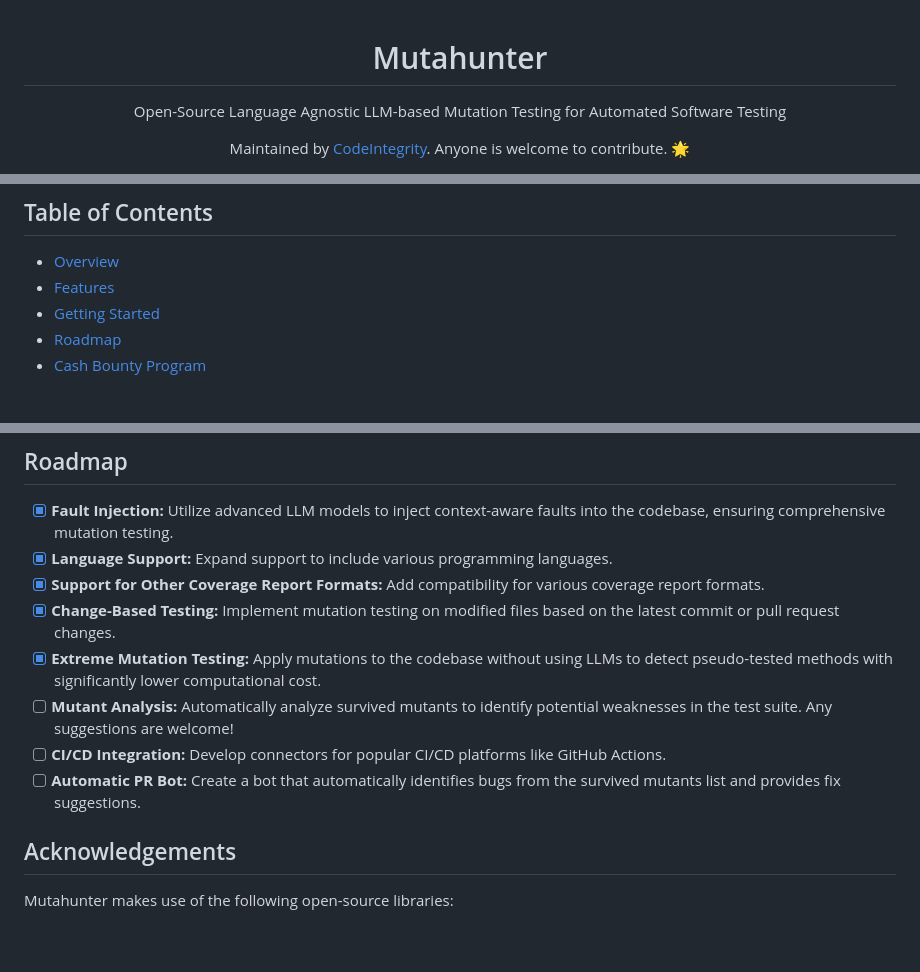
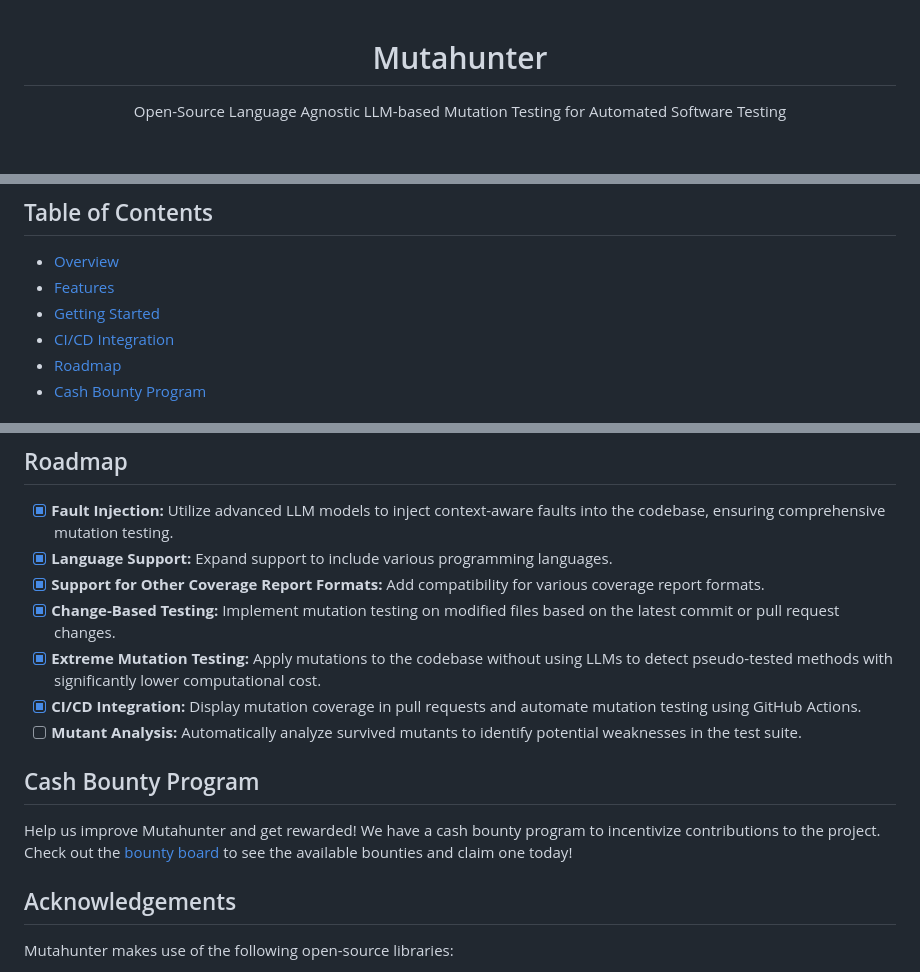
Before and after one commit to codeintegrity-ai/mutahunter, a Markdown page: README.md, 3 parts joined by grey strips. Drawn GitHub-style; blank space fills up the shorter version.

```diff
--- a/README.md
+++ b/README.md
@@ -3,7 +3,5 @@
 
   Open-Source Language Agnostic LLM-based Mutation Testing for Automated Software Testing
 
-  Maintained by [CodeIntegrity](https://www.codeintegrity.ai). Anyone is welcome to contribute. 🌟
-
   [![GitHub license](https://img.shields.io/badge/License-AGPL_3.0-blue.svg)](https://github.com/yourcompany/mutahunter/blob/main/LICENSE)
   [![Discord](https://badgen.net/badge/icon/discord?icon=discord&label&color=purple)](https://discord.gg/S5u3RDMq)
@@ -19,6 +16,7 @@
 - [Overview](#overview)
 - [Features](#features)
 - [Getting Started](#getting-started)
+- [CI/CD Integration](#cicd-integration)
 - [Roadmap](#roadmap)
 - [Cash Bounty Program](#cash-bounty-program)
 
@@ -116,9 +165,13 @@ Help us improve Mutahunter and get rewarded! We have a cash bounty program to in
 - [x] **Support for Other Coverage Report Formats:** Add compatibility for various coverage report formats.
 - [x] **Change-Based Testing:** Implement mutation testing on modified files based on the latest commit or pull request changes.
 - [x] **Extreme Mutation Testing:** Apply mutations to the codebase without using LLMs to detect pseudo-tested methods with significantly lower computational cost.
-- [ ] **Mutant Analysis:** Automatically analyze survived mutants to identify potential weaknesses in the test suite. Any suggestions are welcome!
-- [ ] **CI/CD Integration:** Develop connectors for popular CI/CD platforms like GitHub Actions.
-- [ ] **Automatic PR Bot:** Create a bot that automatically identifies bugs from the survived mutants list and provides fix suggestions.
+- [x] **CI/CD Integration:** Display mutation coverage in pull requests and automate mutation testing using GitHub Actions.
+- [ ] **Mutant Analysis:** Automatically analyze survived mutants to identify potential weaknesses in the test suite.
+
+## Cash Bounty Program
+
+Help us improve Mutahunter and get rewarded! We have a cash bounty program to incentivize contributions to the project. Check out the [bounty board](https://docs.google.com/spreadsheets/d/1cT2_O55m5txrUgZV81g1gtqE_ZDu9LlzgbpNa_HIisc/edit?gid=0#gid=0) to see the available bounties and claim one today!
+
 
 ## Acknowledgements
 
```
Also changed, not shown: other parts of README.md (+55 -5 lines), images/github-bot.png (added), 2 other files.
